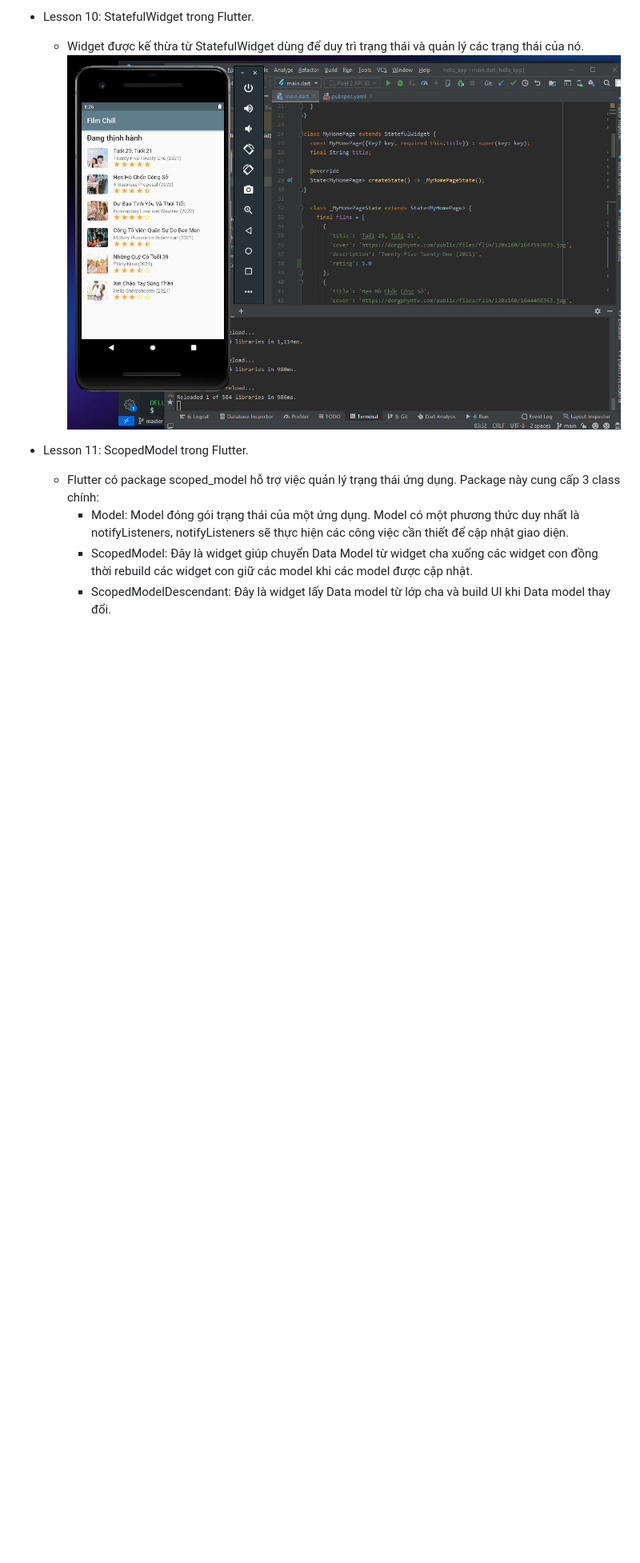
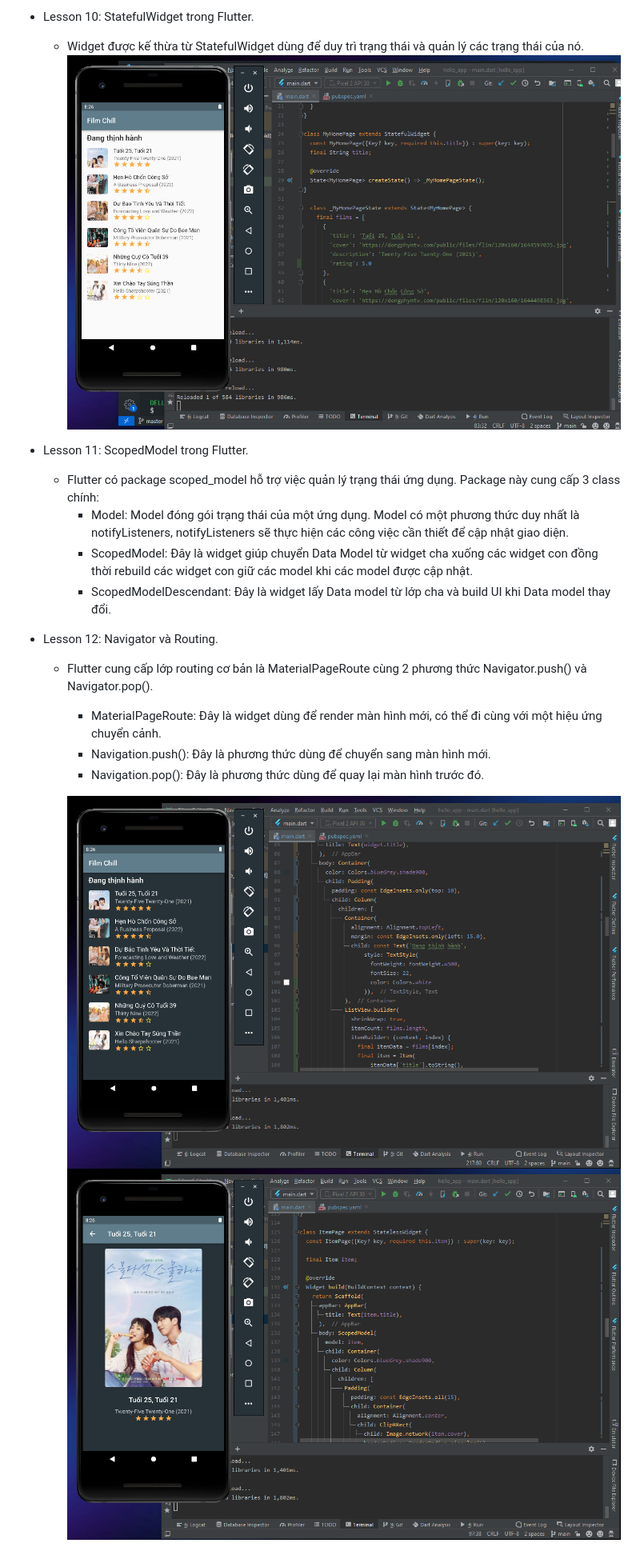
Before and after one commit to hunguet231/int3120_20, a Markdown page: README.md, the part around the change printed below. Shown: that part at 80% size. GitHub-like rendering; pictures changed too: images/7.png (added), images/8.png (added); blank space fills up the shorter version.

Commit message:
lesson 12

```diff
--- a/README.md
+++ b/README.md
@@ -70,3 +70,12 @@ Họ và tên: Nguyễn Văn Hùng | MSV: 19021290
     - Model: Model đóng gói trạng thái của một ứng dụng. Model có một phương thức duy nhất là notifyListeners, notifyListeners sẽ thực hiện các công việc cần thiết để cập nhật giao diện.
     - ScopedModel: Đây là widget giúp chuyển Data Model từ widget cha xuống các widget con đồng thời rebuild các widget con giữ các model khi các model được cập nhật.
     - ScopedModelDescendant: Đây là widget lấy Data model từ lớp cha và build UI khi Data model thay đổi.
+
+- Lesson 12: Navigator và Routing.
+  - Flutter cung cấp lớp routing cơ bản là MaterialPageRoute cùng 2 phương thức Navigator.push() và Navigator.pop().
+    - MaterialPageRoute: Đây là widget dùng để render màn hình mới, có thể đi cùng với một hiệu ứng chuyển cảnh.
+    - Navigation.push(): Đây là phương thức dùng để chuyển sang màn hình mới.
+    - Navigation.pop(): Đây là phương thức dùng để quay lại màn hình trước đó.
+
+    ![Lesson 12](images/7.png)
+    ![Lesson 12](images/8.png)
```
Also changed, not shown: other parts of README.md (+1 -1 lines), 3 other files.
